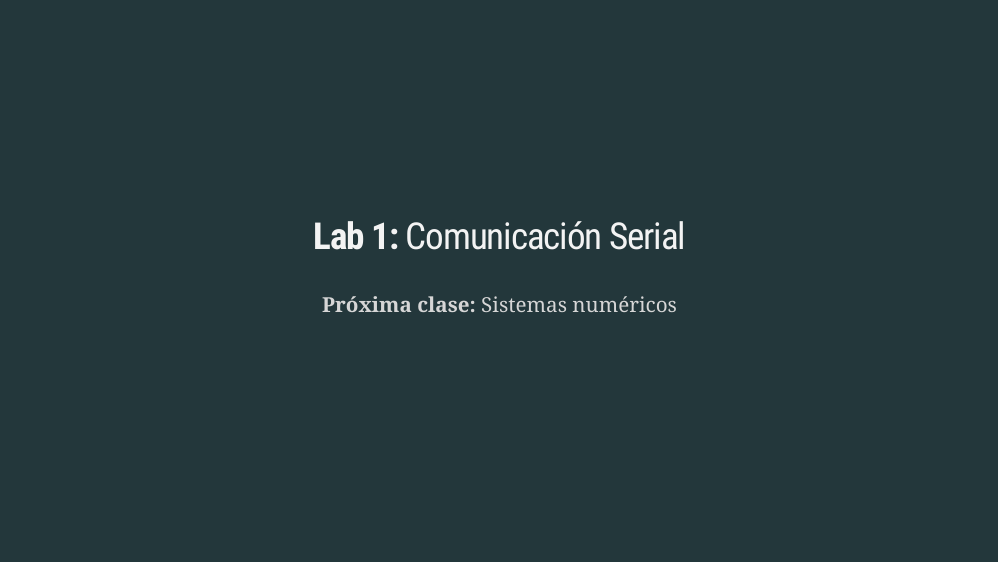
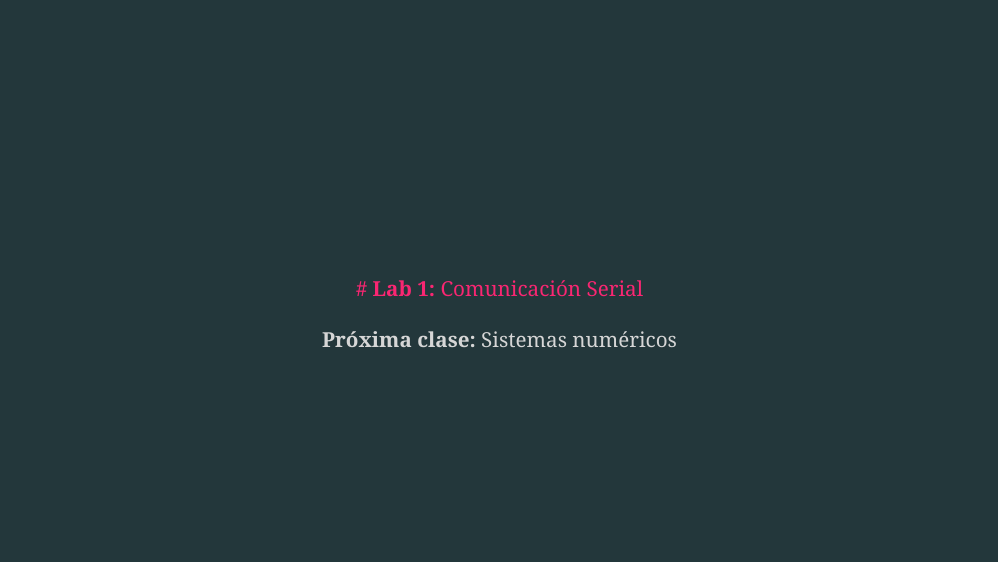
Before and after one commit to josuem/slices_EDyM, an R Markdown document (02_conceptos_fundamentales.Rmd): page 12 of 12. Rendered offline with R 4.5, knitr and Pandoc, with nearby package versions; the slides are laid out offline by our stand-in for remark.js, each with all of its steps uncovered, in fonts that may differ from those the slides ask for, and without slide numbers, shadows or browser add-ons; some code elsewhere in the file could not run offline; a font, style sheet, LaTeX package, included part or bibliography that could not be used is replaced or left out.

Commit message:
Se conectan todas las presentaciones actuales

```diff
--- a/02_conceptos_fundamentales.Rmd
+++ b/02_conceptos_fundamentales.Rmd
@@ -255,7 +255,7 @@ knitr::include_url("http://sticksandstones.kstrom.com/appen.html", height = "200
 ---
 layout: false
 class: inverse, middle, center
-# **Lab 1:** Comunicación Serial
+[# **Lab 1:** Comunicación Serial](https://josuem.github.io/slides_EDyM/LAB1_Intro_Arduino_UART.html)
 --
 
 **Próxima clase:** Sistemas numéricos
```
